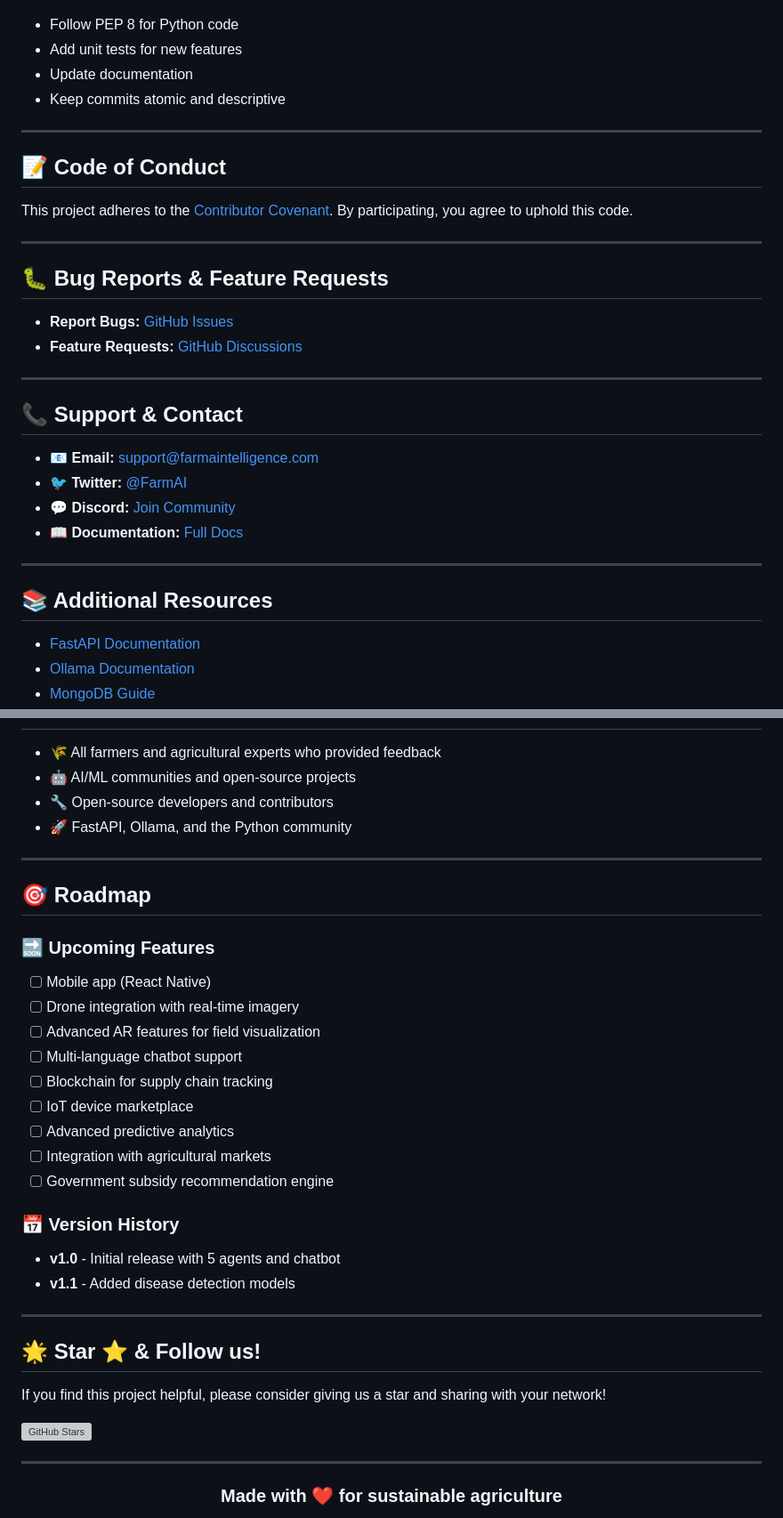
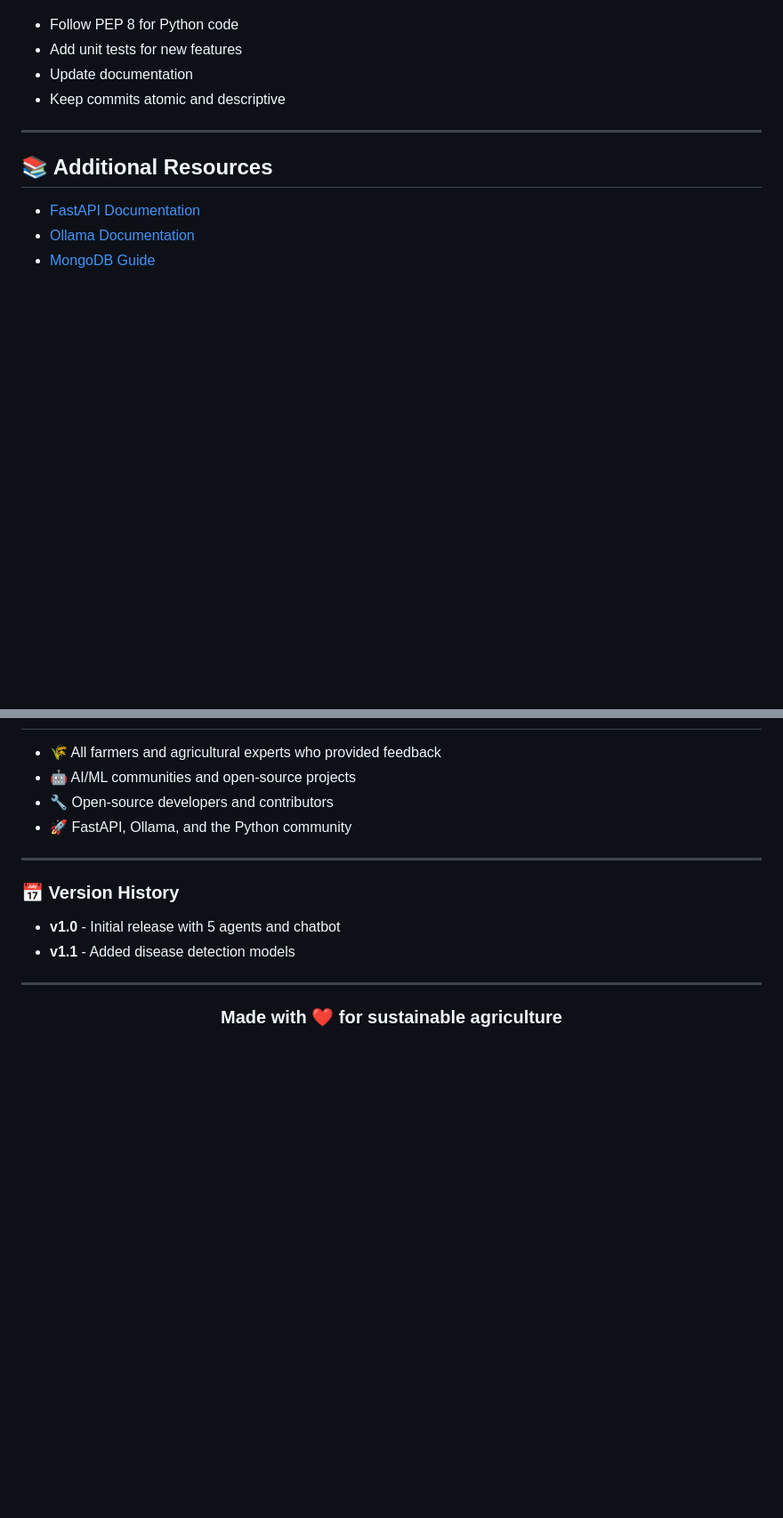
Before and after one commit to Ritwik240/Smart_Horizon, a Markdown page: README.md, 2 parts joined by grey strips. Shown at 89% size. GitHub-like rendering; blank space fills up the shorter version; grey boxes are pictures that could not be loaded.

```diff
--- a/README.md
+++ b/README.md
@@ -754,28 +754,6 @@ git push origin feature/amazing-feature
 
 ---
 
-## 📝 Code of Conduct
-
-This project adheres to the [Contributor Covenant](CODE_OF_CONDUCT.md). By participating, you agree to uphold this code.
-
----
-
-## 🐛 Bug Reports & Feature Requests
-
-- **Report Bugs:** [GitHub Issues](https://github.com/Vansh-Thakur-Sadyal/Agentic-AI-Farm-Intelligence-System/issues)
-- **Feature Requests:** [GitHub Discussions](https://github.com/Vansh-Thakur-Sadyal/Agentic-AI-Farm-Intelligence-System/discussions)
-
----
-
-## 📞 Support & Contact
-
-- 📧 **Email:** support@farmaintelligence.com
-- 🐦 **Twitter:** [@FarmAI](https://twitter.com)
-- 💬 **Discord:** [Join Community](https://discord.gg)
-- 📖 **Documentation:** [Full Docs](https://docs.farmaintelligence.com)
-
----
-
 ## 📚 Additional Resources
 
 - [FastAPI Documentation](https://fastapi.tiangolo.com/)
@@ -811,31 +789,10 @@ This project is licensed under the **MIT License** - see the [LICENSE](LICENSE)
 
 ---
 
-## 🎯 Roadmap
-
-### 🔜 Upcoming Features
-- [ ] Mobile app (React Native)
-- [ ] Drone integration with real-time imagery
-- [ ] Advanced AR features for field visualization
-- [ ] Multi-language chatbot support
-- [ ] Blockchain for supply chain tracking
-- [ ] IoT device marketplace
-- [ ] Advanced predictive analytics
-- [ ] Integration with agricultural markets
-- [ ] Government subsidy recommendation engine
-
 ### 📅 Version History
 - **v1.0** - Initial release with 5 agents and chatbot
 - **v1.1** - Added disease detection models
 
-
----
-
-## 🌟 Star ⭐ & Follow us!
-
-If you find this project helpful, please consider giving us a star and sharing with your network!
-
-[![GitHub Stars](https://img.shields.io/github/stars/Vansh-Thakur-Sadyal/Agentic-AI-Farm-Intelligence-System?style=social)](https://github.com/Vansh-Thakur-Sadyal/Agentic-AI-Farm-Intelligence-System)
 
 ---
 
```
